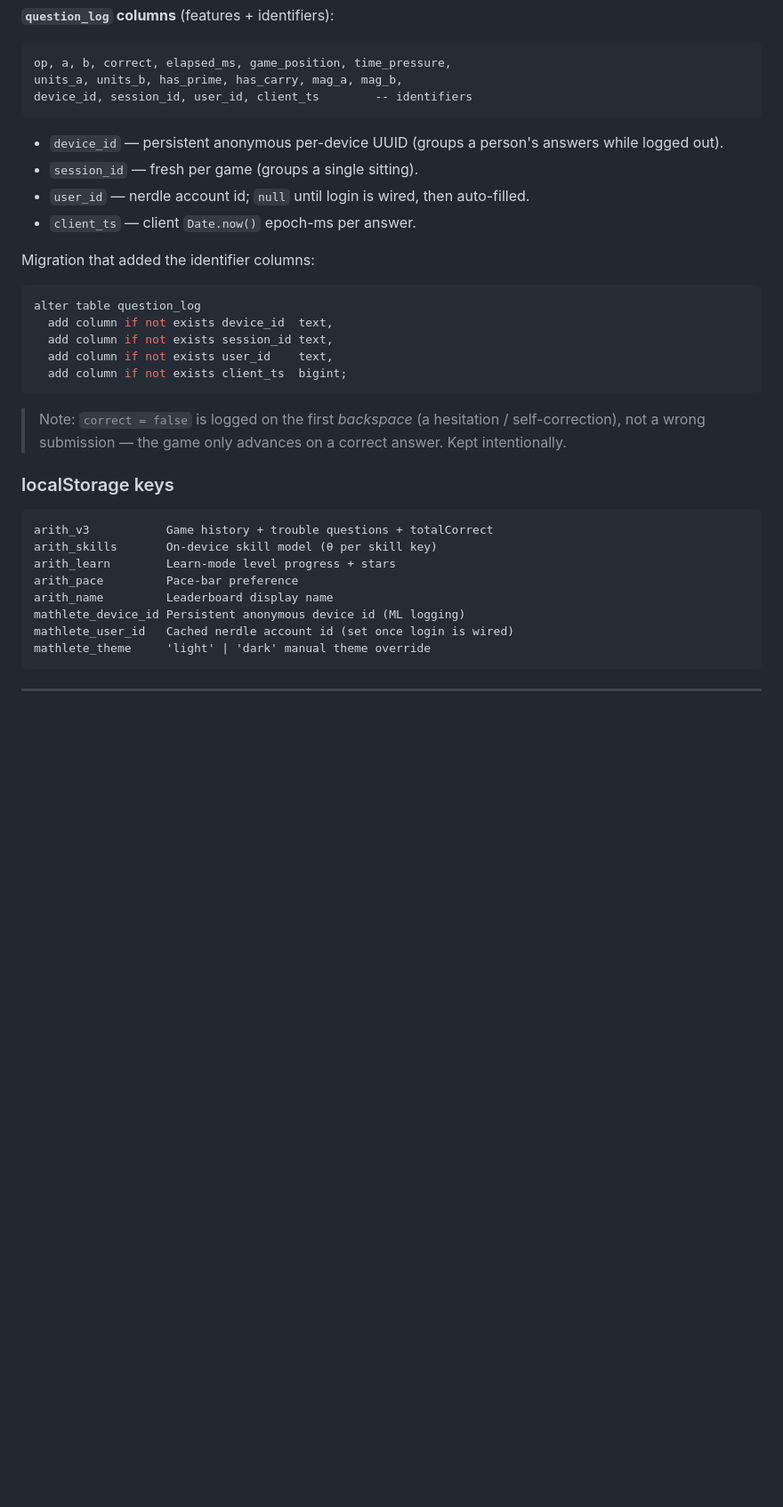
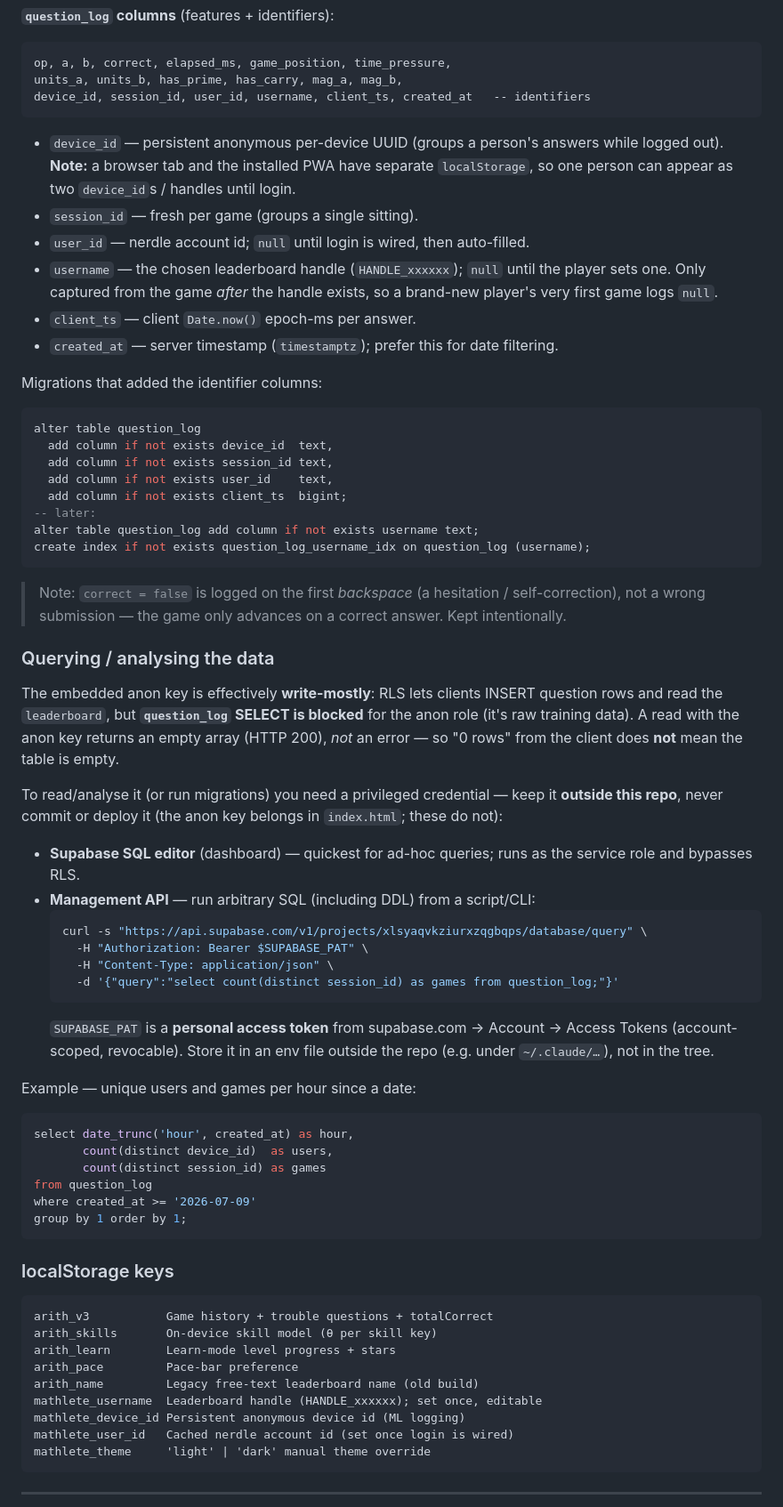
Before and after one commit to KJA2003/SpeedMaths, a Markdown page: README.md, the part around the change. Shown at 89% size. Rendered like a GitHub page; blank space fills up the shorter version.

Commit message:
README: document data access + username/created_at columns
Adds a 'Querying / analysing the data' section (anon key is write-mostly and
question_log SELECT is RLS-blocked; use the SQL editor or Management API PAT
kept outside the repo), and brings the schema up to date with the username /
created_at columns, the first-game-null caveat, and the browser/PWA
split-identity note.

````diff
--- a/README.md
+++ b/README.md
@@ -103,27 +103,70 @@ Project: `xlsyaqvkziurxzqgbqps` — the anon key is embedded in `index.html`
 ```
 op, a, b, correct, elapsed_ms, game_position, time_pressure,
 units_a, units_b, has_prime, has_carry, mag_a, mag_b,
-device_id, session_id, user_id, client_ts        -- identifiers
+device_id, session_id, user_id, username, client_ts, created_at   -- identifiers
 ```
 
 - `device_id` — persistent anonymous per-device UUID (groups a person's answers
-  while logged out).
+  while logged out). **Note:** a browser tab and the installed PWA have separate
+  `localStorage`, so one person can appear as two `device_id`s / handles until login.
 - `session_id` — fresh per game (groups a single sitting).
 - `user_id` — nerdle account id; `null` until login is wired, then auto-filled.
+- `username` — the chosen leaderboard handle (`HANDLE_xxxxxx`); `null` until the
+  player sets one. Only captured from the game *after* the handle exists, so a
+  brand-new player's very first game logs `null`.
 - `client_ts` — client `Date.now()` epoch-ms per answer.
+- `created_at` — server timestamp (`timestamptz`); prefer this for date filtering.
 
-Migration that added the identifier columns:
+Migrations that added the identifier columns:
 ```sql
 alter table question_log
   add column if not exists device_id  text,
   add column if not exists session_id text,
   add column if not exists user_id    text,
   add column if not exists client_ts  bigint;
+-- later:
+alter table question_log add column if not exists username text;
+create index if not exists question_log_username_idx on question_log (username);
 ```
 
 > Note: `correct = false` is logged on the first *backspace* (a hesitation /
 > self-correction), not a wrong submission — the game only advances on a correct
 > answer. Kept intentionally.
+
+### Querying / analysing the data
+
+The embedded anon key is effectively **write-mostly**: RLS lets clients INSERT
+question rows and read the `leaderboard`, but **`question_log` SELECT is blocked**
+for the anon role (it's raw training data). A read with the anon key returns an
+empty array (HTTP 200), *not* an error — so "0 rows" from the client does **not**
+mean the table is empty.
+
+To read/analyse it (or run migrations) you need a privileged credential — keep it
+**outside this repo**, never commit or deploy it (the anon key belongs in
+`index.html`; these do not):
+
+- **Supabase SQL editor** (dashboard) — quickest for ad-hoc queries; runs as the
+  service role and bypasses RLS.
+- **Management API** — run arbitrary SQL (including DDL) from a script/CLI:
+  ```bash
+  curl -s "https://api.supabase.com/v1/projects/xlsyaqvkziurxzqgbqps/database/query" \
+    -H "Authorization: Bearer $SUPABASE_PAT" \
+    -H "Content-Type: application/json" \
+    -d '{"query":"select count(distinct session_id) as games from question_log;"}'
+  ```
+  `SUPABASE_PAT` is a **personal access token** from supabase.com → Account →
+  Access Tokens (account-scoped, revocable). Store it in an env file outside the
+  repo (e.g. under `~/.claude/…`), not in the tree.
+
+Example — unique users and games per hour since a date:
+```sql
+select date_trunc('hour', created_at) as hour,
+       count(distinct device_id)  as users,
+       count(distinct session_id) as games
+from question_log
+where created_at >= '2026-07-09'
+group by 1 order by 1;
+```
 
 ### localStorage keys
 ```
@@ -131,7 +174,8 @@ arith_v3           Game history + trouble questions + totalCorrect
 arith_skills       On-device skill model (θ per skill key)
 arith_learn        Learn-mode level progress + stars
 arith_pace         Pace-bar preference
-arith_name         Leaderboard display name
+arith_name         Legacy free-text leaderboard name (old build)
+mathlete_username  Leaderboard handle (HANDLE_xxxxxx); set once, editable
 mathlete_device_id Persistent anonymous device id (ML logging)
 mathlete_user_id   Cached nerdle account id (set once login is wired)
 mathlete_theme     'light' | 'dark' manual theme override
````
